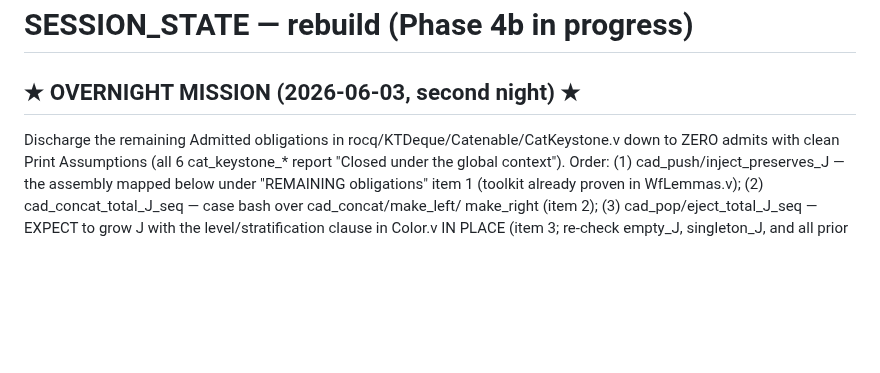
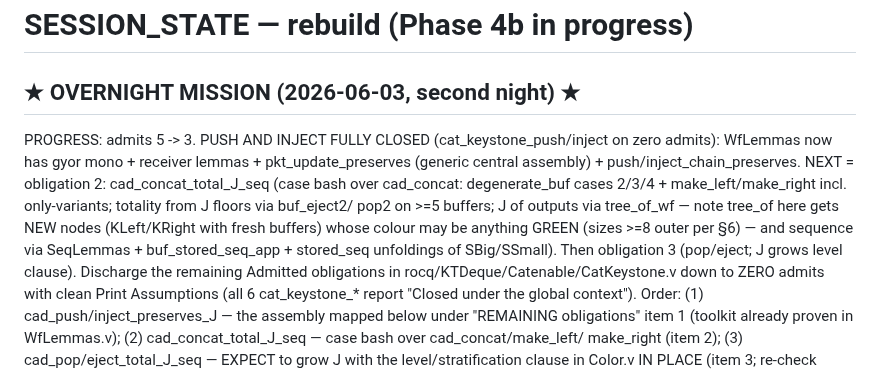
Before and after one commit to yurug/kaplan2, a Markdown page: SESSION_STATE.md, the part around the change. Rendered like a GitHub page; blank space fills up the shorter version.

Commit message:
session state: push/inject closed (3 admits); concat next
Co-Authored-By: Claude Fable 5 <noreply@anthropic.com>

```diff
--- a/SESSION_STATE.md
+++ b/SESSION_STATE.md
@@ -1,6 +1,16 @@
 # SESSION_STATE — rebuild (Phase 4b in progress)
 
 ## ★ OVERNIGHT MISSION (2026-06-03, second night) ★
+PROGRESS: admits 5 -> 3. PUSH AND INJECT FULLY CLOSED (cat_keystone_push/inject on
+zero admits): WfLemmas now has gyor mono + receiver lemmas + pkt_update_preserves
+(generic central assembly) + push/inject_chain_preserves. NEXT = obligation 2:
+cad_concat_total_J_seq (case bash over cad_concat: degenerate_buf cases 2/3/4 +
+make_left/make_right incl. only-variants; totality from J floors via buf_eject2/
+pop2 on >=5 buffers; J of outputs via tree_of_wf — note tree_of here gets NEW
+nodes (KLeft/KRight with fresh buffers) whose colour may be anything GREEN
+(sizes >=8 outer per §6) — and sequence via SeqLemmas + buf_stored_seq_app +
+stored_seq unfoldings of SBig/SSmall). Then obligation 3 (pop/eject; J grows
+level clause).
 Discharge the remaining Admitted obligations in rocq/KTDeque/Catenable/CatKeystone.v
 down to ZERO admits with clean Print Assumptions (all 6 cat_keystone_* report
 "Closed under the global context"). Order: (1) cad_push/inject_preserves_J — the
```
